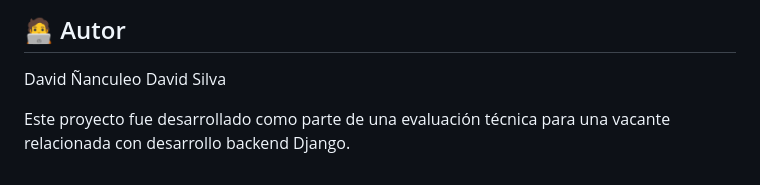
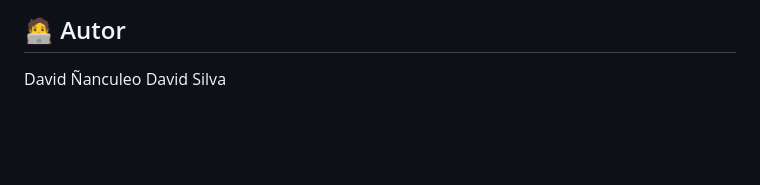
Before and after one commit to david-tkd203/Poke-Web-API, a Markdown page: README.md, the part around the change. Rendered like a GitHub page; blank space fills up the shorter version.

Commit message:
Arreglo de README y Requirements.txt

```diff
--- a/README.md
+++ b/README.md
@@ -125,5 +125,3 @@ evaluacion_ist/
 
 David Ñanculeo
 David Silva
-
-Este proyecto fue desarrollado como parte de una evaluación técnica para una vacante relacionada con desarrollo backend Django.
```
